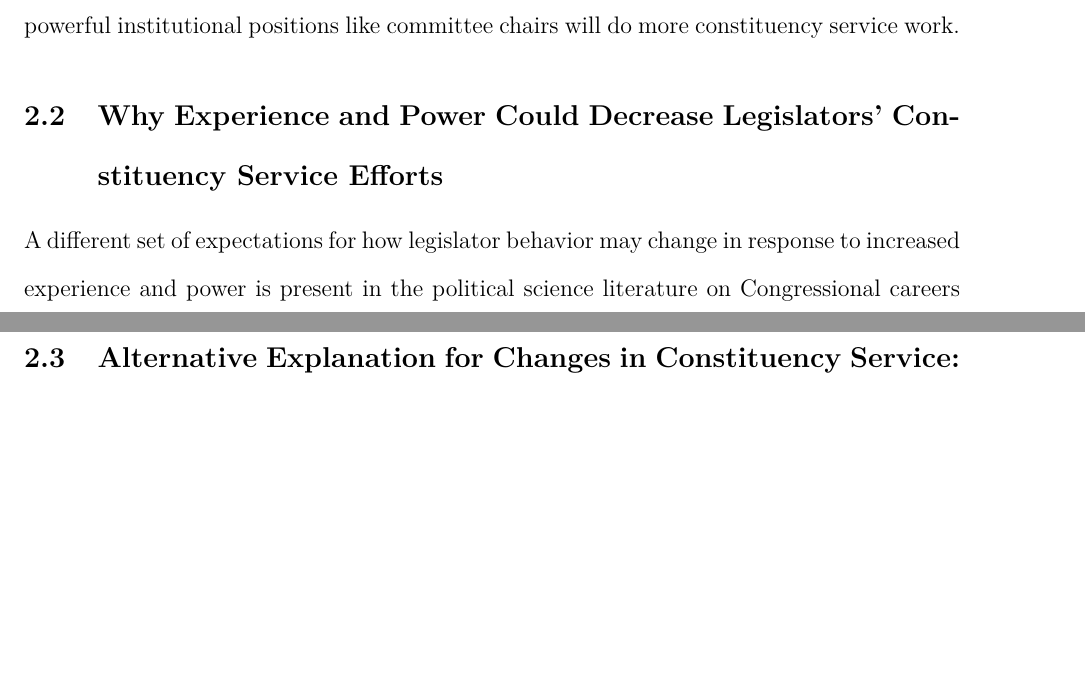
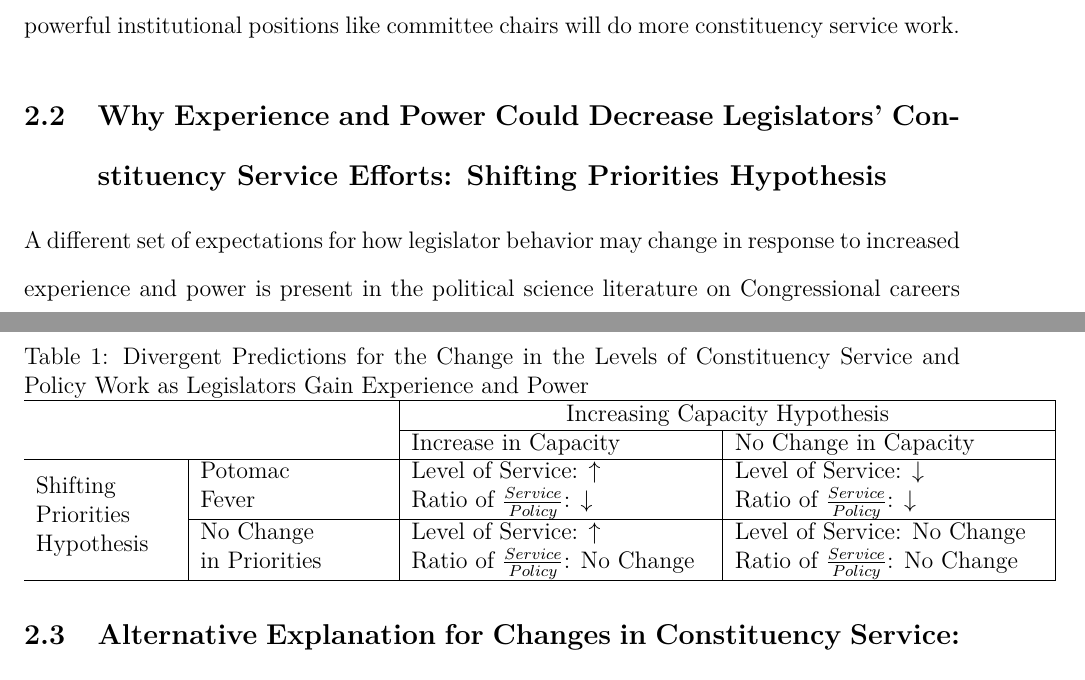
Before and after one commit to judgelord/corr, a LaTeX paper (docs/corr.tex): two parts of pages 10 and 13 of 42, joined at a grey line, cut so that both start at the same text, the shorter picture padded with empty space. Compiled offline with pdfLaTeX.

Commit message:
ellie's edits adding 2x2

```diff
--- a/docs/corr.tex
+++ b/docs/corr.tex
@@ -8,6 +8,7 @@
 \usepackage{csquotes}
 \usepackage{lscape}
 \usepackage{setspace}
+\usepackage{ulem}
 \hypersetup{
   colorlinks=true,
   linkcolor=blue,
@@ -22,14 +23,14 @@
  }{\end{itemize}}
 \urlstyle{same} % don't use monospace font for urls
 
- \title{Explaining Unequal Representation: Testing Theories of Capacity and Priorities with a Census of Legislator Requests to US Federal Agencies}
+ \title{Potomac Fever or Constituent Ombudsman?: Testing Theory of Legislative Capacity and Priorities}
   \author{Devin Judge-Lord\thanks{Ph.D. Candidate, University of Wisconsin-Madison}\and Justin Grimmer\thanks{Professor, Stanford University and Senior Fellow, Hoover Institution} \and Eleanor Neff Powell\thanks{Booth Fowler Associate Professor, University of Wisconsin-Madison}}
   \date{\today}
 
 \graphicspath{{gh-pages/Figs/}}
 
 \usepackage{booktabs} % To thicken table lines
-
+\usepackage{multirow}
 \bibliographystyle{apsr}
 
 
@@ -178,7 +179,7 @@ Because this third mechanism operates as a multiplier on institutional power and
 
 The observable implications of theories of constituency service rooted in capacity and resources are thus that legislators with more than a year or two of experience and more powerful institutional positions like committee chairs will do more constituency service work.
 
-\subsection{Why Experience and Power Could Decrease Legislators' Constituency Service Efforts}
+\subsection{Why Experience and Power Could Decrease Legislators' Constituency Service Efforts: Shifting Priorities Hypothesis}
 
 A different set of expectations for how legislator behavior may change in response to increased experience and power is present in the political science literature on Congressional careers tracing back to \citet{Fenno1973}. Legislators do not only care about reelection; they also have policy goals. As legislators spend time and gain power in Congress, the marginal impact of the resources they allocate to policy work increases. Powerful legislators thus have incentives to shift their attention to policy work. If this theory is right, as legislators gain power and experience, they should increase the ratio of policy work to constituency service.
 
@@ -197,6 +198,31 @@ Formal models of representation predict that as legislators prioritize policy wo
 If this occurs, we would expect the ratio of policy work to constituent service to increase as legislators gain experience and power, but we would also expect the absolute level of constituency service to increase.
 
 
+
+% Please add the following required packages to your document preamble:
+
+\begin{table}[]
+\caption{Divergent Predictions for the Change in the Levels of Constituency Service and Policy Work as Legislators Gain Experience and Power}\label{t:theory}
+
+\begin{tabular}{p{.15\linewidth}|p{.20\linewidth}|p{.32\linewidth}|p{.33\linewidth}|}
+%toprule
+\hline
+\multicolumn{2}{l}{\multirow{2}{*}{}} & \multicolumn{2}{|c|}{Increasing Capacity Hypothesis} \\ \cline{3-4}
+\multicolumn{2}{l|}{}    &  Increase in Capacity  &   No Change in Capacity \\ \cline{1-4}
+\multirow{4}{1.8cm}{Shifting Priorities Hypothesis}  &   \multirow{2}{2cm}{Potomac Fever}   &  Level of Service: $\uparrow$  &  Level of Service: $\downarrow$  \\
+& &  Ratio of $\frac{Service}{Policy}$: $\downarrow$   &   Ratio of $\frac{Service}{Policy}$: $\downarrow$  \\ \cline{2-4}
+ &  No Change    &  Level of Service: $\uparrow$  & Level of Service: No Change \\
+ & in Priorities &   Ratio of $\frac{Service}{Policy}$: No Change  & Ratio of $\frac{Service}{Policy}$: No Change\\ \hline
+\end{tabular}
+\end{table}
+
+
+
+
+
+
+
+
 \subsection{Alternative Explanation for Changes in Constituency Service: Constituent Demand}
 
 Our theoretical puzzle is to understand how legislators' effort for constituents changes as they gain power and experience in Washington. But usually, legislators depend on constituents to first ask for help navigating the federal bureaucracy. An alternative explanation for why legislators' rates of constituency service provision vary is that they receive differing numbers of requests from constituents. While this would still be interesting substantively, a constituent demand explanation for constituency service provision would suggest that varying levels of constituency service do not inform debates about how legislator effort changes over their time in Washington.
```
Also changed, not shown: docs/corr.tex (34 more changed lines).
